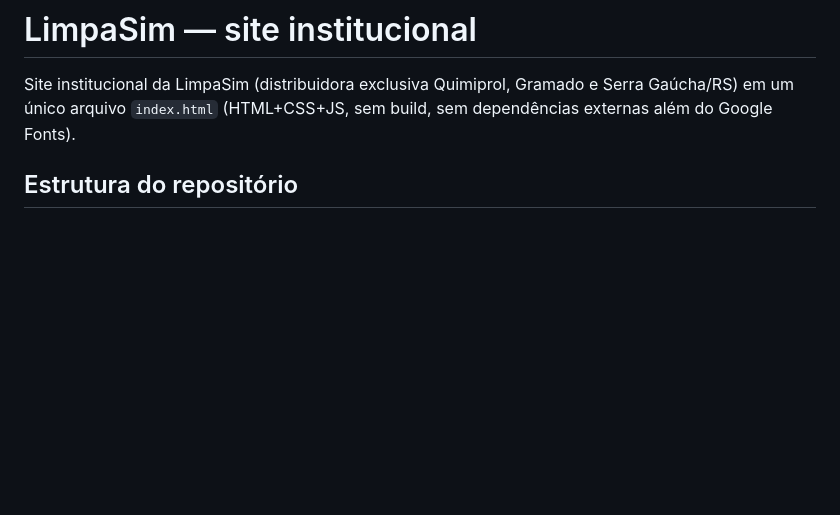
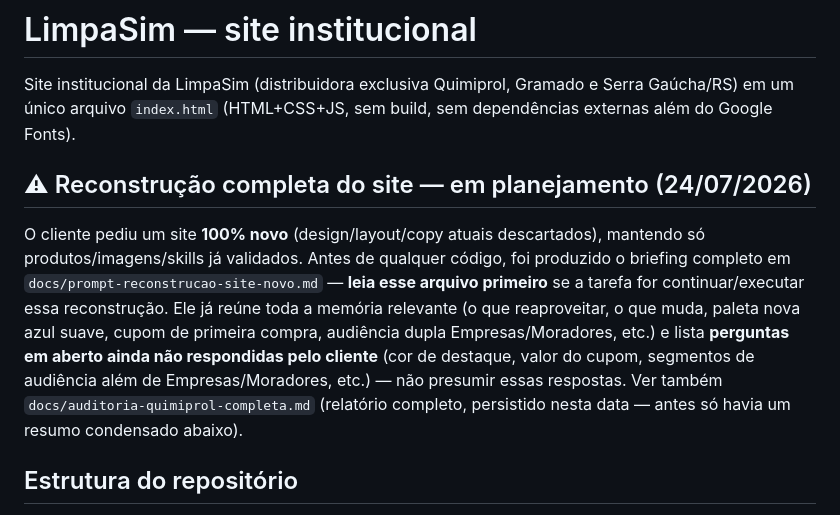
Before and after one commit to ruansormani/limpasim, a Markdown page: CLAUDE.md, the part around the change. GitHub-like rendering; blank space fills up the shorter version.

```diff
--- a/CLAUDE.md
+++ b/CLAUDE.md
@@ -3,6 +3,21 @@
 Site institucional da LimpaSim (distribuidora exclusiva Quimiprol, Gramado e
 Serra Gaúcha/RS) em um único arquivo `index.html` (HTML+CSS+JS, sem build,
 sem dependências externas além do Google Fonts).
+
+## ⚠ Reconstrução completa do site — em planejamento (24/07/2026)
+
+O cliente pediu um site **100% novo** (design/layout/copy atuais
+descartados), mantendo só produtos/imagens/skills já validados. Antes de
+qualquer código, foi produzido o briefing completo em
+`docs/prompt-reconstrucao-site-novo.md` — **leia esse arquivo primeiro**
+se a tarefa for continuar/executar essa reconstrução. Ele já reúne toda
+a memória relevante (o que reaproveitar, o que muda, paleta nova azul
+suave, cupom de primeira compra, audiência dupla Empresas/Moradores,
+etc.) e lista **perguntas em aberto ainda não respondidas pelo
+cliente** (cor de destaque, valor do cupom, segmentos de audiência
+além de Empresas/Moradores, etc.) — não presumir essas respostas.
+Ver também `docs/auditoria-quimiprol-completa.md` (relatório completo,
+persistido nesta data — antes só havia um resumo condensado abaixo).
 
 ## Estrutura do repositório
 
```
Also changed, not shown: docs/auditoria-quimiprol-completa.md (added, +136 -0 lines), docs/prompt-reconstrucao-site-novo.md (added, +196 -0 lines).
